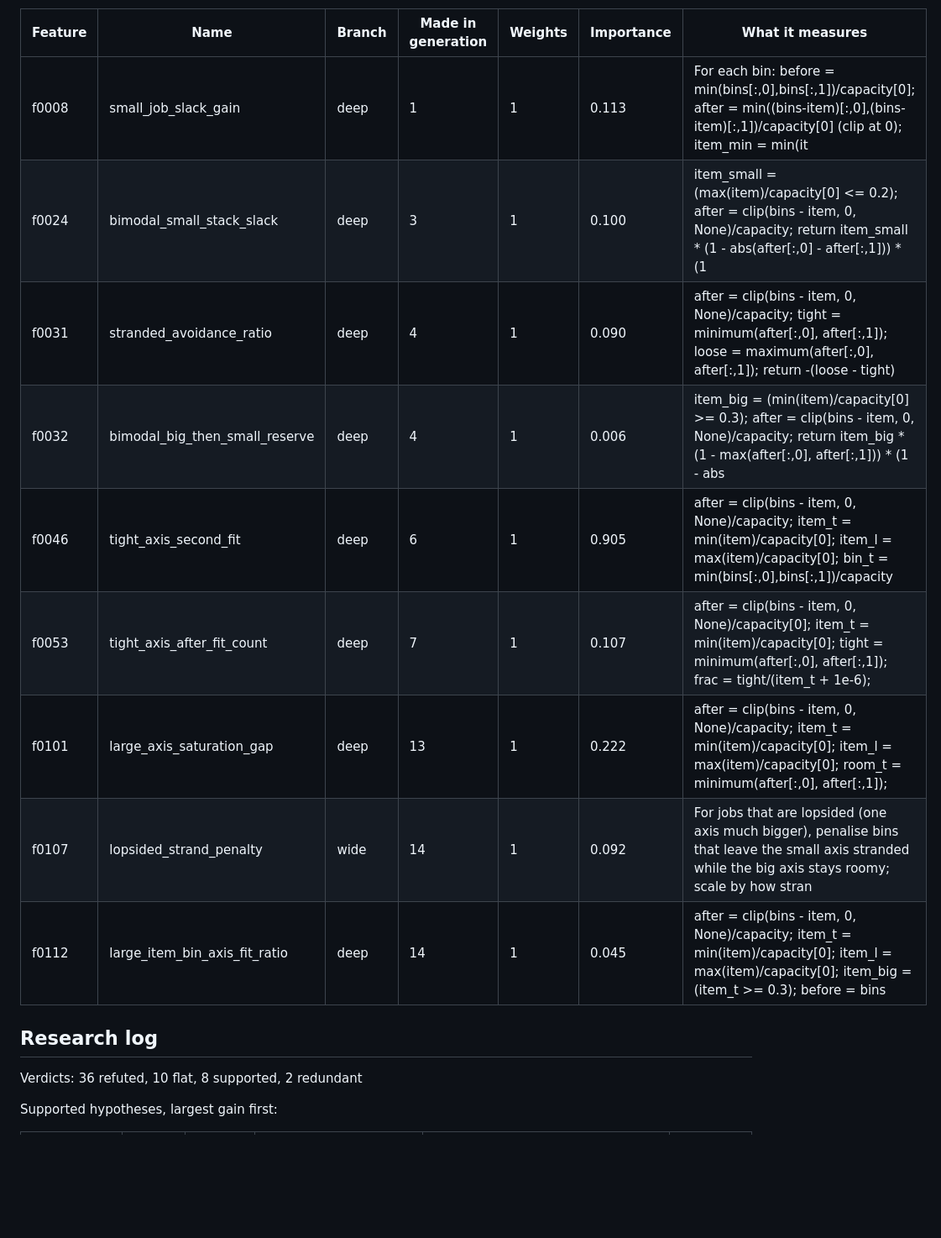
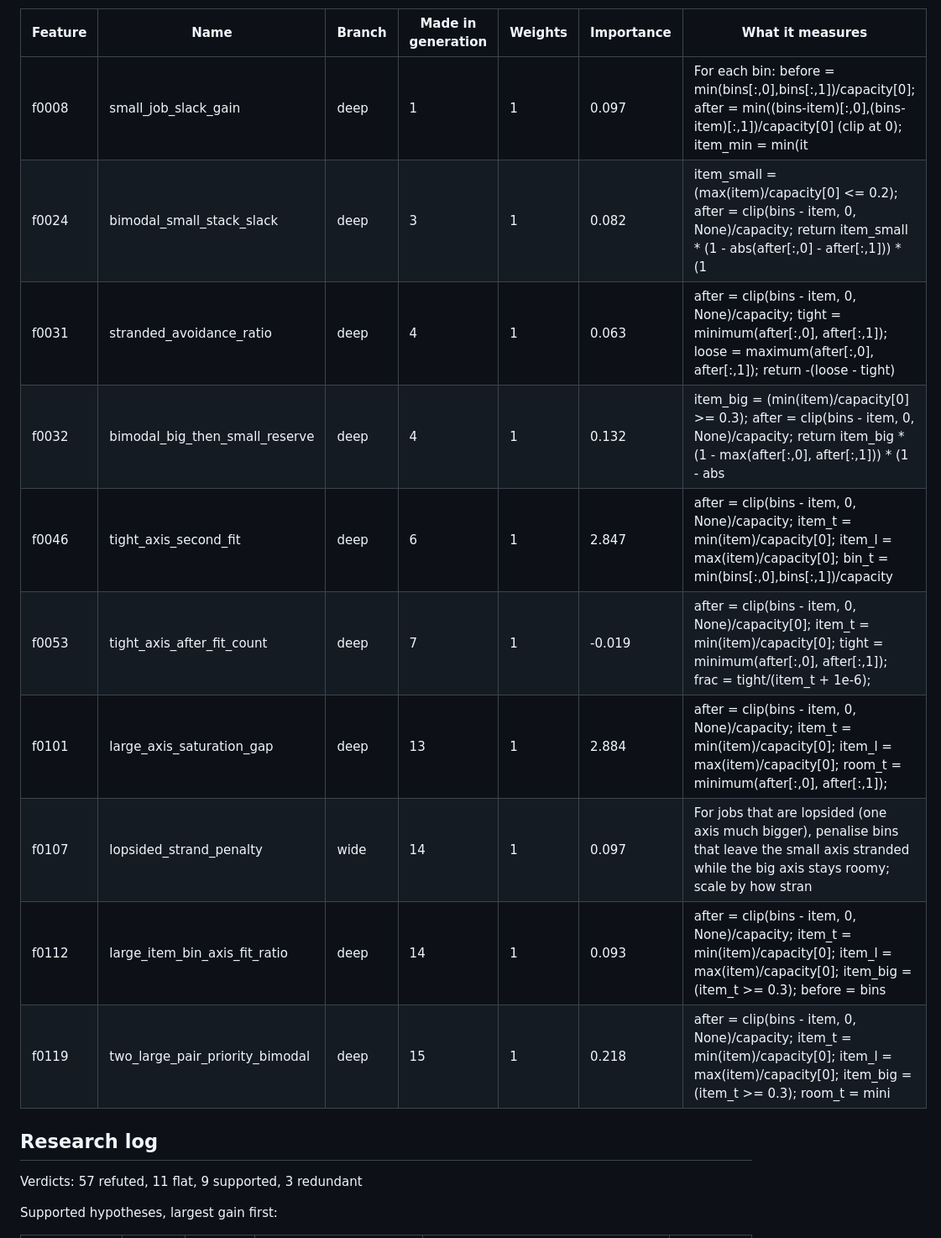
Before and after one commit to cybercryptixcoder/helix_evolve, a Markdown page: results/20261014-051542-full/report.md, the part around one of its changes. Shown at 84% size. Rendered like a GitHub page; blank space fills up the shorter version.

```diff
--- a/results/20261014-051542-full/report.md
+++ b/results/20261014-051542-full/report.md
@@ -49,19 +50,20 @@ A weighted sum of 9 features with 9 fitted weights (validation score -6.631). *I
 
 | Feature | Name | Branch | Made in generation | Weights | Importance | What it measures |
 |---|---|---|---|---|---|---|
-| f0008 | small_job_slack_gain | deep | 1 | 1 | 0.113 | For each bin: before = min(bins[:,0],bins[:,1])/capacity[0]; after = min((bins-item)[:,0],(bins-item)[:,1])/capacity[0] (clip at 0); item_min = min(it |
-| f0024 | bimodal_small_stack_slack | deep | 3 | 1 | 0.100 | item_small = (max(item)/capacity[0] <= 0.2); after = clip(bins - item, 0, None)/capacity; return item_small * (1 - abs(after[:,0] - after[:,1])) * (1  |
-| f0031 | stranded_avoidance_ratio | deep | 4 | 1 | 0.090 | after = clip(bins - item, 0, None)/capacity; tight = minimum(after[:,0], after[:,1]); loose = maximum(after[:,0], after[:,1]); return -(loose - tight) |
-| f0032 | bimodal_big_then_small_reserve | deep | 4 | 1 | 0.006 | item_big = (min(item)/capacity[0] >= 0.3); after = clip(bins - item, 0, None)/capacity; return item_big * (1 - max(after[:,0], after[:,1])) * (1 - abs |
-| f0046 | tight_axis_second_fit | deep | 6 | 1 | 0.905 | after = clip(bins - item, 0, None)/capacity; item_t = min(item)/capacity[0]; item_l = max(item)/capacity[0]; bin_t = min(bins[:,0],bins[:,1])/capacity |
-| f0053 | tight_axis_after_fit_count | deep | 7 | 1 | 0.107 | after = clip(bins - item, 0, None)/capacity[0]; item_t = min(item)/capacity[0]; tight = minimum(after[:,0], after[:,1]); frac = tight/(item_t + 1e-6); |
-| f0101 | large_axis_saturation_gap | deep | 13 | 1 | 0.222 | after = clip(bins - item, 0, None)/capacity; item_t = min(item)/capacity[0]; item_l = max(item)/capacity[0]; room_t = minimum(after[:,0], after[:,1]); |
-| f0107 | lopsided_strand_penalty | wide | 14 | 1 | 0.092 | For jobs that are lopsided (one axis much bigger), penalise bins that leave the small axis stranded while the big axis stays roomy; scale by how stran |
-| f0112 | large_item_bin_axis_fit_ratio | deep | 14 | 1 | 0.045 | after = clip(bins - item, 0, None)/capacity; item_t = min(item)/capacity[0]; item_l = max(item)/capacity[0]; item_big = (item_t >= 0.3); before = bins |
+| f0008 | small_job_slack_gain | deep | 1 | 1 | 0.097 | For each bin: before = min(bins[:,0],bins[:,1])/capacity[0]; after = min((bins-item)[:,0],(bins-item)[:,1])/capacity[0] (clip at 0); item_min = min(it |
+| f0024 | bimodal_small_stack_slack | deep | 3 | 1 | 0.082 | item_small = (max(item)/capacity[0] <= 0.2); after = clip(bins - item, 0, None)/capacity; return item_small * (1 - abs(after[:,0] - after[:,1])) * (1  |
+| f0031 | stranded_avoidance_ratio | deep | 4 | 1 | 0.063 | after = clip(bins - item, 0, None)/capacity; tight = minimum(after[:,0], after[:,1]); loose = maximum(after[:,0], after[:,1]); return -(loose - tight) |
+| f0032 | bimodal_big_then_small_reserve | deep | 4 | 1 | 0.132 | item_big = (min(item)/capacity[0] >= 0.3); after = clip(bins - item, 0, None)/capacity; return item_big * (1 - max(after[:,0], after[:,1])) * (1 - abs |
+| f0046 | tight_axis_second_fit | deep | 6 | 1 | 2.847 | after = clip(bins - item, 0, None)/capacity; item_t = min(item)/capacity[0]; item_l = max(item)/capacity[0]; bin_t = min(bins[:,0],bins[:,1])/capacity |
+| f0053 | tight_axis_after_fit_count | deep | 7 | 1 | -0.019 | after = clip(bins - item, 0, None)/capacity[0]; item_t = min(item)/capacity[0]; tight = minimum(after[:,0], after[:,1]); frac = tight/(item_t + 1e-6); |
+| f0101 | large_axis_saturation_gap | deep | 13 | 1 | 2.884 | after = clip(bins - item, 0, None)/capacity; item_t = min(item)/capacity[0]; item_l = max(item)/capacity[0]; room_t = minimum(after[:,0], after[:,1]); |
+| f0107 | lopsided_strand_penalty | wide | 14 | 1 | 0.097 | For jobs that are lopsided (one axis much bigger), penalise bins that leave the small axis stranded while the big axis stays roomy; scale by how stran |
+| f0112 | large_item_bin_axis_fit_ratio | deep | 14 | 1 | 0.093 | after = clip(bins - item, 0, None)/capacity; item_t = min(item)/capacity[0]; item_l = max(item)/capacity[0]; item_big = (item_t >= 0.3); before = bins |
+| f0119 | two_large_pair_priority_bimodal | deep | 15 | 1 | 0.218 | after = clip(bins - item, 0, None)/capacity; item_t = min(item)/capacity[0]; item_l = max(item)/capacity[0]; item_big = (item_t >= 0.3); room_t = mini |
 
 ## Research log
 
-Verdicts: 36 refuted, 10 flat, 8 supported, 2 redundant
+Verdicts: 57 refuted, 11 flat, 9 supported, 3 redundant
 
 Supported hypotheses, largest gain first:
 
```
Also changed, not shown: other parts of results/20261014-051542-full/report.md (+11 -9 lines), results/README.md (+1 -1 lines), results/20261014-051542-full/progress.png, 11 other files.
